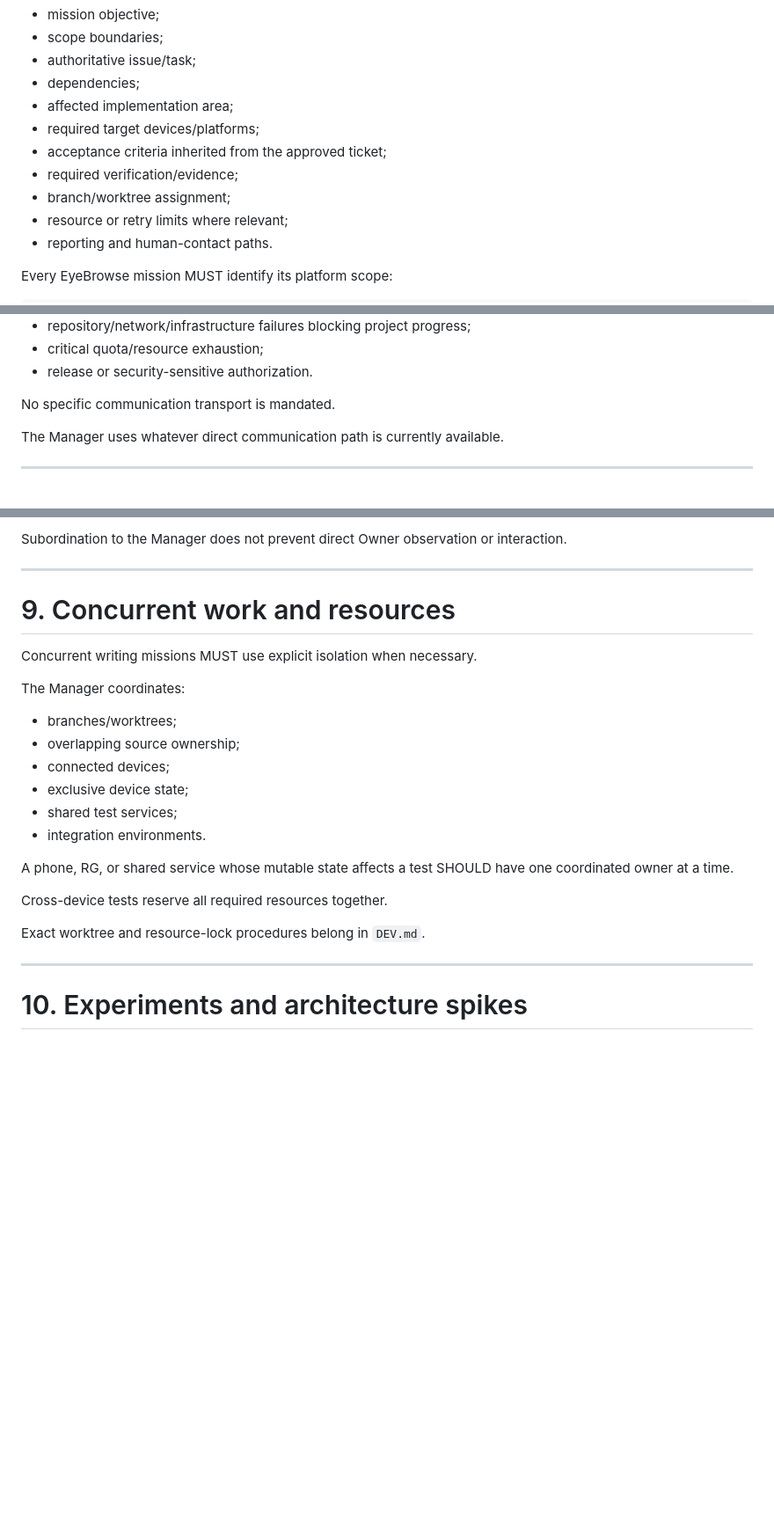
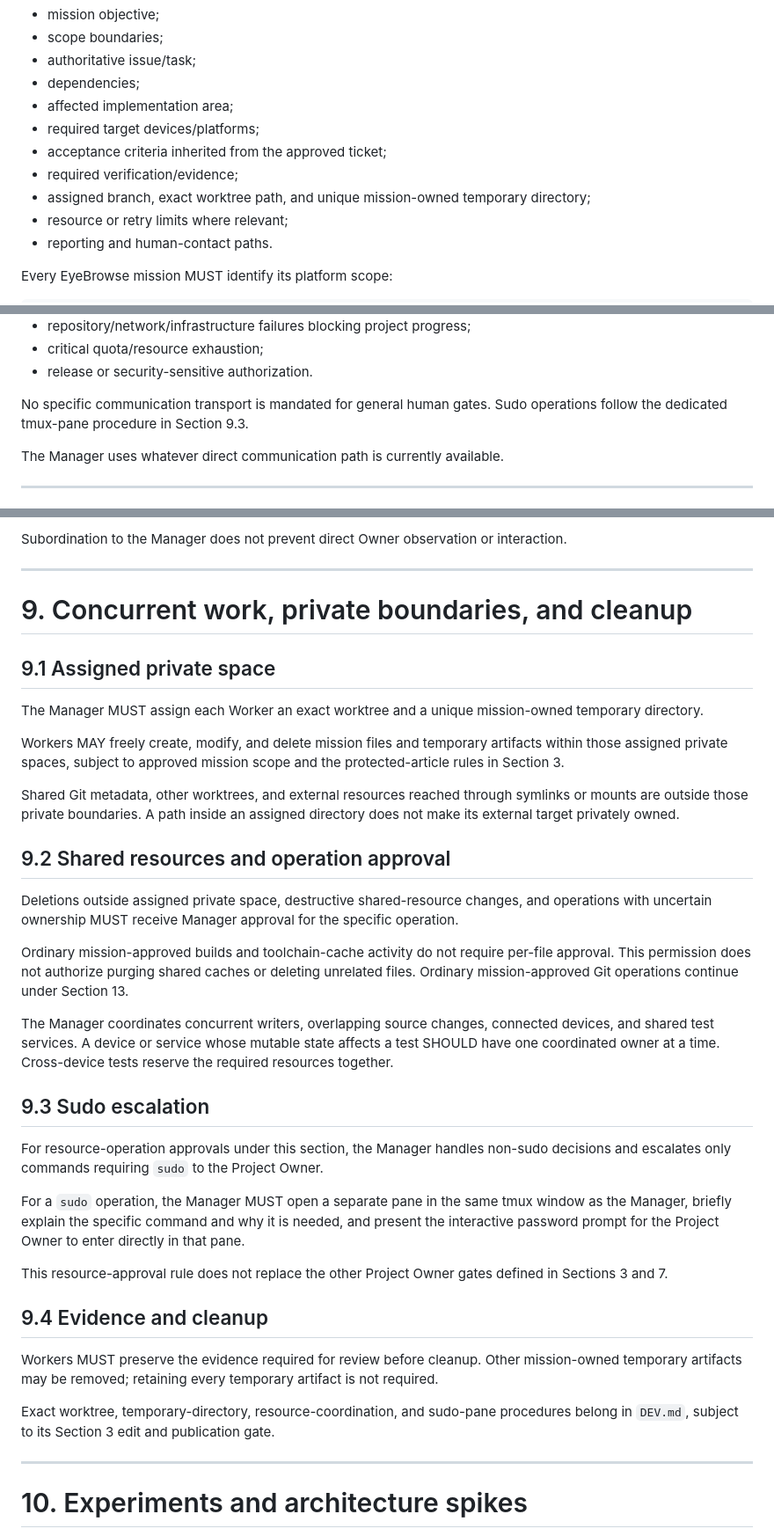
Before and after one commit to code2hack/EyeBrowse, a Markdown page: AGENTS.md, 3 parts joined by grey strips. Shown at 88% size. GitHub-like rendering; blank space fills up the shorter version.

Commit message:
Planner: Pre Design — docs: define mission resource boundaries and sudo escalation
Apply the Owner-reviewed changes to Sections 5, 7.1, and 9. Only AGENTS.md is changed.

```diff
--- a/AGENTS.md
+++ b/AGENTS.md
@@ -206,7 +206,7 @@ Before dispatching a Worker, the Manager MUST derive the mission from a Planner-
 - required target devices/platforms;
 - acceptance criteria inherited from the approved ticket;
 - required verification/evidence;
-- branch/worktree assignment;
+- assigned branch, exact worktree path, and unique mission-owned temporary directory;
 - resource or retry limits where relevant;
 - reporting and human-contact paths.
 
@@ -287,7 +287,7 @@ Typical gates include:
 - critical quota/resource exhaustion;
 - release or security-sensitive authorization.
 
-No specific communication transport is mandated.
+No specific communication transport is mandated for general human gates. Sudo operations follow the dedicated tmux-pane procedure in Section 9.3.
 
 The Manager uses whatever direct communication path is currently available.
 
@@ -330,24 +330,37 @@ Subordination to the Manager does not prevent direct Owner observation or intera
 
 ---
 
-# 9. Concurrent work and resources
+# 9. Concurrent work, private boundaries, and cleanup
 
-Concurrent writing missions MUST use explicit isolation when necessary.
+## 9.1 Assigned private space
 
-The Manager coordinates:
+The Manager MUST assign each Worker an exact worktree and a unique mission-owned temporary directory.
 
-- branches/worktrees;
-- overlapping source ownership;
-- connected devices;
-- exclusive device state;
-- shared test services;
-- integration environments.
+Workers MAY freely create, modify, and delete mission files and temporary artifacts within those assigned private spaces, subject to approved mission scope and the protected-article rules in Section 3.
 
-A phone, RG, or shared service whose mutable state affects a test SHOULD have one coordinated owner at a time.
+Shared Git metadata, other worktrees, and external resources reached through symlinks or mounts are outside those private boundaries. A path inside an assigned directory does not make its external target privately owned.
 
-Cross-device tests reserve all required resources together.
+## 9.2 Shared resources and operation approval
 
-Exact worktree and resource-lock procedures belong in `DEV.md`.
+Deletions outside assigned private space, destructive shared-resource changes, and operations with uncertain ownership MUST receive Manager approval for the specific operation.
+
+Ordinary mission-approved builds and toolchain-cache activity do not require per-file approval. This permission does not authorize purging shared caches or deleting unrelated files. Ordinary mission-approved Git operations continue under Section 13.
+
+The Manager coordinates concurrent writers, overlapping source changes, connected devices, and shared test services. A device or service whose mutable state affects a test SHOULD have one coordinated owner at a time. Cross-device tests reserve the required resources together.
+
+## 9.3 Sudo escalation
+
+For resource-operation approvals under this section, the Manager handles non-sudo decisions and escalates only commands requiring `sudo` to the Project Owner.
+
+For a `sudo` operation, the Manager MUST open a separate pane in the same tmux window as the Manager, briefly explain the specific command and why it is needed, and present the interactive password prompt for the Project Owner to enter directly in that pane.
+
+This resource-approval rule does not replace the other Project Owner gates defined in Sections 3 and 7.
+
+## 9.4 Evidence and cleanup
+
+Workers MUST preserve the evidence required for review before cleanup. Other mission-owned temporary artifacts may be removed; retaining every temporary artifact is not required.
+
+Exact worktree, temporary-directory, resource-coordination, and sudo-pane procedures belong in `DEV.md`, subject to its Section 3 edit and publication gate.
 
 ---
 
```
